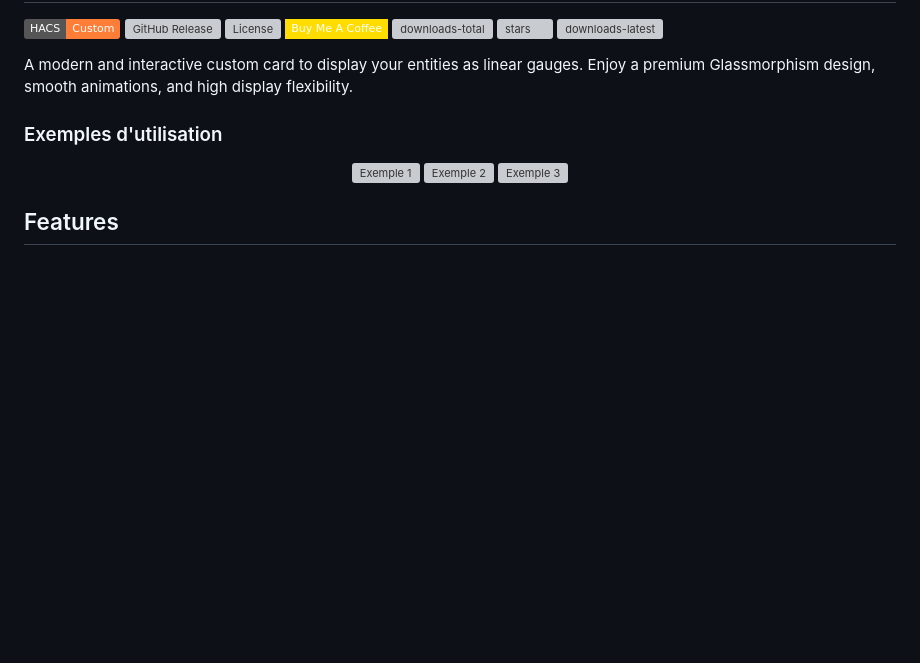
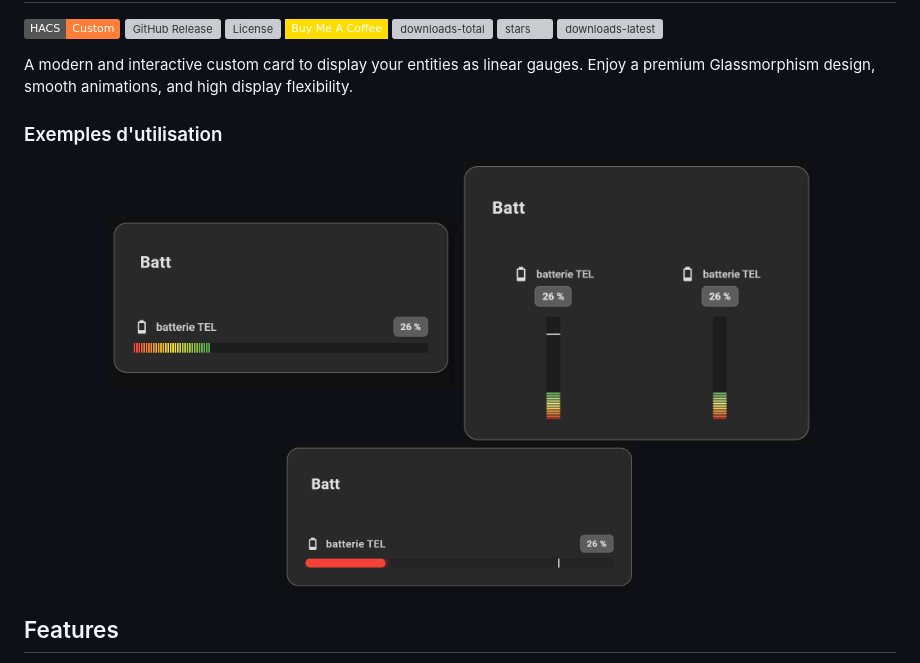
Before and after one commit to guiohm79/jaugeLineaire, a Markdown page: README.md, the part around the change. Drawn GitHub-style; badges without logos; blank space fills up the shorter version; grey boxes are pictures that could not be loaded.

Commit message:
Fix image paths in usage examples
Updated image links in usage examples to correct paths.

```diff
--- a/README.md
+++ b/README.md
@@ -18,9 +18,9 @@ A modern and interactive custom card to display your entities as linear gauges.
 
 ### Exemples d'utilisation
 <p align="center">
-  <img src="https://raw.githubusercontent.com/guiohm79/jaugeLineaire/main/captures/exemple1.png" width="350" alt="Exemple 1">
-  <img src="https://raw.githubusercontent.com/guiohm79/jaugeLineaire/main/captures/exemple2.png" width="350" alt="Exemple 2">
-    <img src="https://raw.githubusercontent.com/guiohm79/jaugeLineaire/main/captures/exemple3.png" width="350" alt="Exemple 3">
+  <img src="https://raw.githubusercontent.com/guiohm79/jaugeLineaire/main/exemple1.png" width="350" alt="Exemple 1">
+  <img src="https://raw.githubusercontent.com/guiohm79/jaugeLineaire/main/exemple2.png" width="350" alt="Exemple 2">
+    <img src="https://raw.githubusercontent.com/guiohm79/jaugeLineaire/main/exemple3.png" width="350" alt="Exemple 3">
 </p>
 
 ## Features
```
